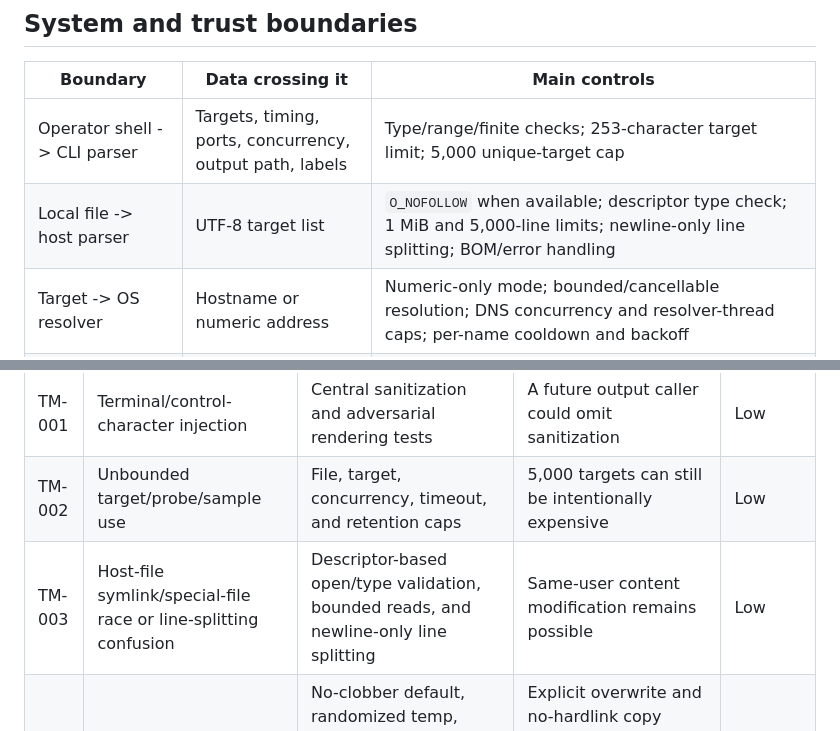
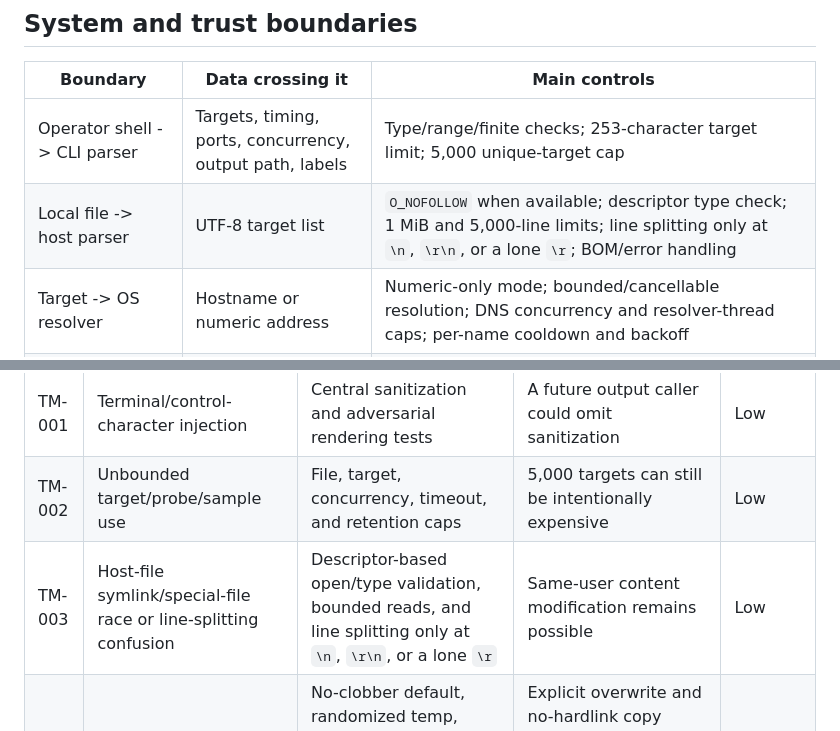
Before and after one commit to inxbit/pinghue, a Markdown page: pinghue-threat-model.md, 2 parts joined by grey strips. Rendered like a GitHub page.

Commit message:
docs: list every host-file line end in the threat model tables
The boundary table and TM-003 still described host-file parsing as
newline-only line splitting, while the parser also ends a line at a lone
carriage return and section 3 already says so.

```diff
--- a/pinghue-threat-model.md
+++ b/pinghue-threat-model.md
@@ -61,7 +61,7 @@ Open questions:
 | Boundary | Data crossing it | Main controls |
 | --- | --- | --- |
 | Operator shell -> CLI parser | Targets, timing, ports, concurrency, output path, labels | Type/range/finite checks; 253-character target limit; 5,000 unique-target cap |
-| Local file -> host parser | UTF-8 target list | `O_NOFOLLOW` when available; descriptor type check; 1 MiB and 5,000-line limits; newline-only line splitting; BOM/error handling |
+| Local file -> host parser | UTF-8 target list | `O_NOFOLLOW` when available; descriptor type check; 1 MiB and 5,000-line limits; line splitting only at `\n`, `\r\n`, or a lone `\r`; BOM/error handling |
 | Target -> OS resolver | Hostname or numeric address | Numeric-only mode; bounded/cancellable resolution; DNS concurrency and resolver-thread caps; per-name cooldown and backoff |
 | Resolved address -> network | ICMP datagram or TCP connection | Outbound-only probes; bounded concurrency/timeouts; per-target exception containment |
 | Probe/library errors -> terminal | Target, address, status, error text; doctor OS metadata and socket errors | Central display sanitization; literal escaping of controls and non-ASCII text |
@@ -249,7 +249,7 @@ release gate.
 | --- | --- | --- | --- | --- |
 | TM-001 | Terminal/control-character injection | Central sanitization and adversarial rendering tests | A future output caller could omit sanitization | Low |
 | TM-002 | Unbounded target/probe/sample use | File, target, concurrency, timeout, and retention caps | 5,000 targets can still be intentionally expensive | Low |
-| TM-003 | Host-file symlink/special-file race or line-splitting confusion | Descriptor-based open/type validation, bounded reads, and newline-only line splitting | Same-user content modification remains possible | Low |
+| TM-003 | Host-file symlink/special-file race or line-splitting confusion | Descriptor-based open/type validation, bounded reads, and line splitting only at `\n`, `\r\n`, or a lone `\r` | Same-user content modification remains possible | Low |
 | TM-004 | Output replacement, disclosure, or partial report | No-clobber default, randomized temp, inode/type/link checks, effective-user ownership for FIFOs and overwritten files, pre-run path check | Explicit overwrite and no-hardlink copy fallback are not crash-atomic; a directory controlled by another user can still replace a finished report | Medium |
 | TM-005 | Misclassification from DNS/socket behavior | Failover, cooldown refresh, sinkhole-answer rejection, ordered errors, whole-run stats, token-matched ICMP replies, random ICMP sequence numbers | Remote routing/DNS state is inherently external; forged ICMP errors with short quotes can mark a probe `unreachable` | Low |
 | TM-006 | Overbroad ICMP privileges | Unprivileged design and platform-specific doctor guidance | Operators can ignore guidance | Medium |
```
